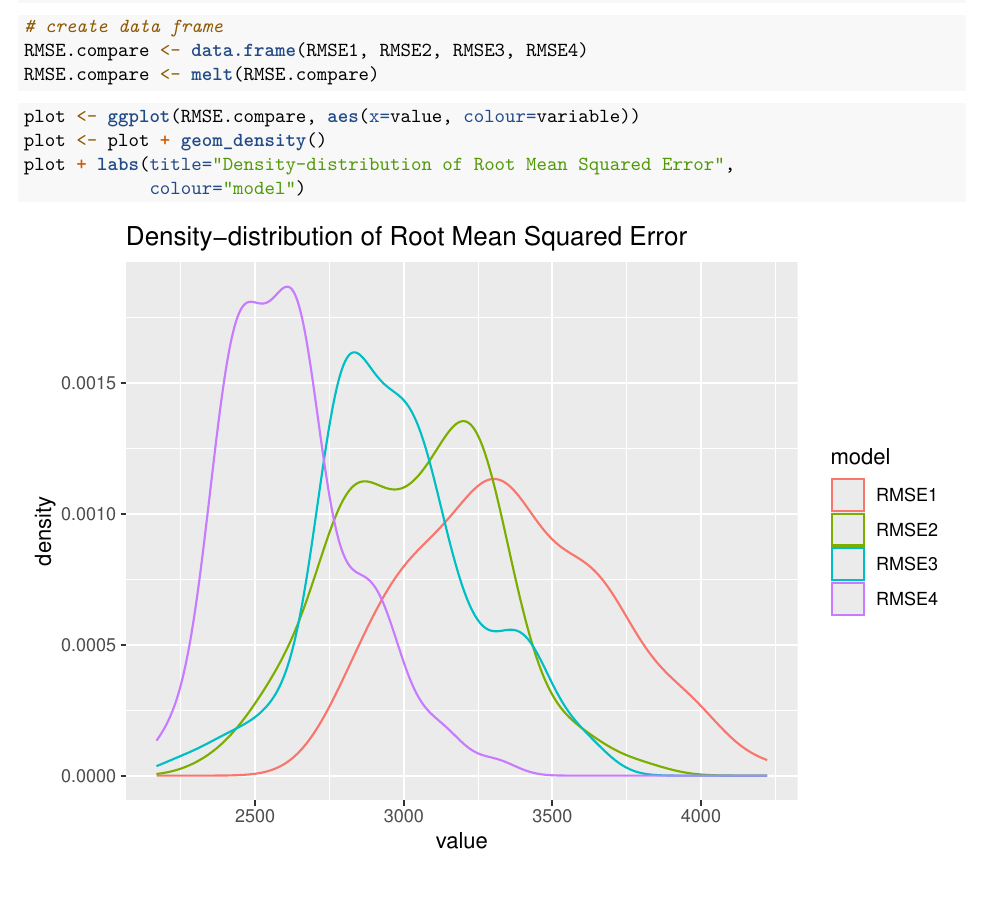
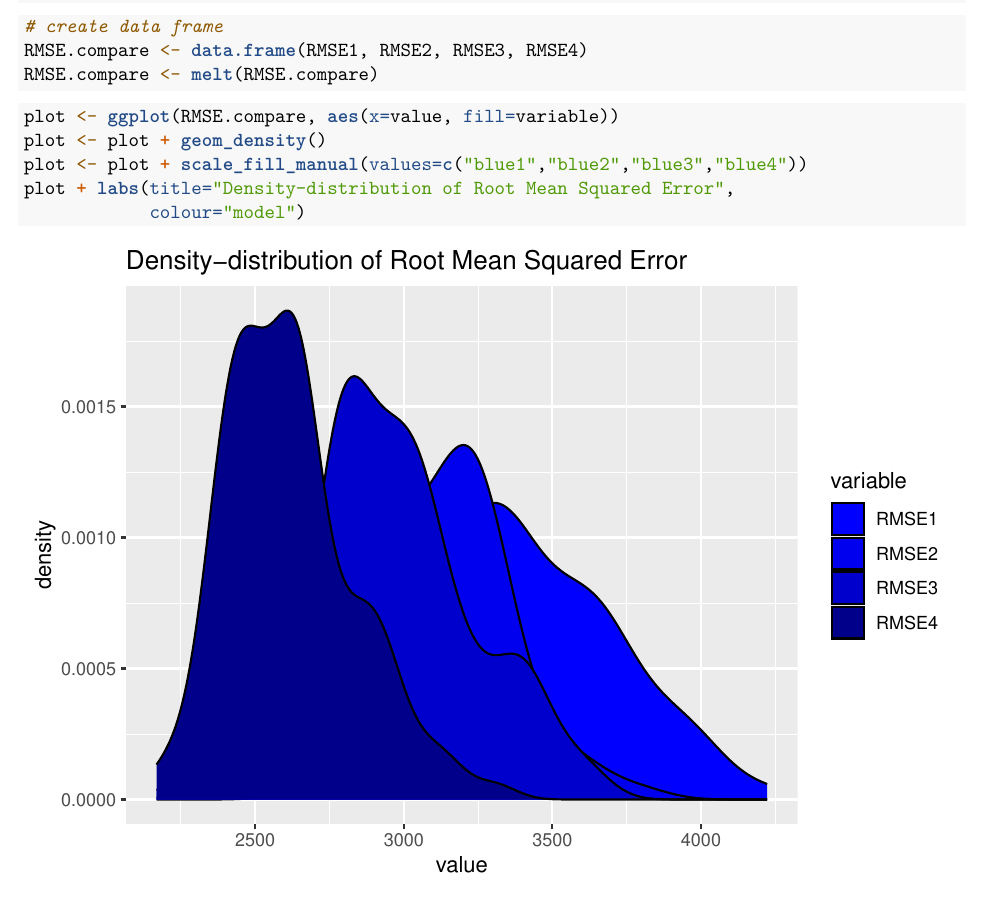
Before and after one commit to philippthienel/hsg-intro-r-a03, an R Markdown document (used_car_prices.Rmd): part of page 20 of 21, cut so that both start at the same text. Rendered offline with R 4.5, knitr and Pandoc, then LaTeX, with nearby package versions; code that draws random numbers runs with fixed seeds of ours.

Commit message:
changed fill of RMSE plot to blue

````diff
--- a/used_car_prices.Rmd
+++ b/used_car_prices.Rmd
@@ -615,8 +615,9 @@ RMSE.compare <- melt(RMSE.compare)
 ```
 
 ```{r}
-plot <- ggplot(RMSE.compare, aes(x=value, colour=variable))
+plot <- ggplot(RMSE.compare, aes(x=value, fill=variable))
 plot <- plot + geom_density()
+plot <- plot + scale_fill_manual(values=c("blue1","blue2","blue3","blue4"))
 plot + labs(title="Density-distribution of Root Mean Squared Error",
             colour="model")
 ```
````
Also changed, not shown: used_car_prices.pdf.
